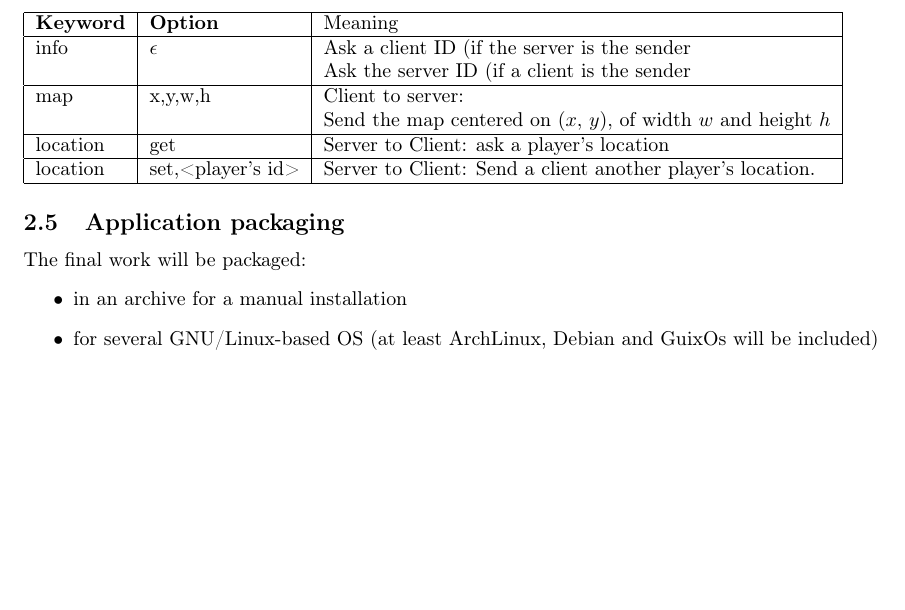
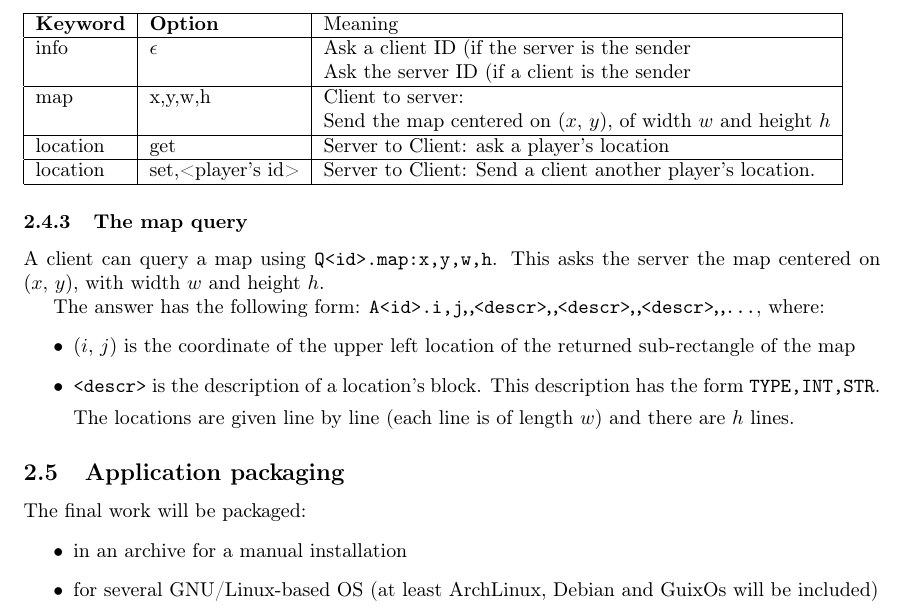
Before and after one commit to Benjamin-Loison/Real-time-strategy-game, a LaTeX document (specification.tex): part of page 4 of 7, cut so that both start at the same text, the shorter picture padded with empty space. Compiled offline with pdfLaTeX.

Commit message:
Map queries: description and main fetch

```diff
--- a/specification.tex
+++ b/specification.tex
@@ -215,6 +215,23 @@ been dealt with.
 		player's location.\\\hline
 \end{tabular}
 
+
+\subsubsection{The map query}
+A client can query a map using \texttt{Q<id>.map:x,y,w,h}. This asks the server
+the map centered on \((x,\,y)\), with width \(w\) and height \(h\).
+
+The answer has the following form:
+\texttt{A<id>.i,j,,<descr>,,<descr>,,<descr>,,\dots}, where:
+\begin{itemize}
+	\item \((i,\,j)\) is the coordinate of the upper left location of the
+	returned sub-rectangle of the map
+	\item \texttt{<descr>} is the description of a location's block. This
+	description has the form \texttt{TYPE,INT,STR}.
+
+	The locations are given line by line (each line is of length \(w\)) and
+	there are \(h\) lines.
+\end{itemize}
+
 \subsection{Application packaging}
 
 The final work will be packaged:
```
Also changed, not shown: specification.pdf, 1 other file.
